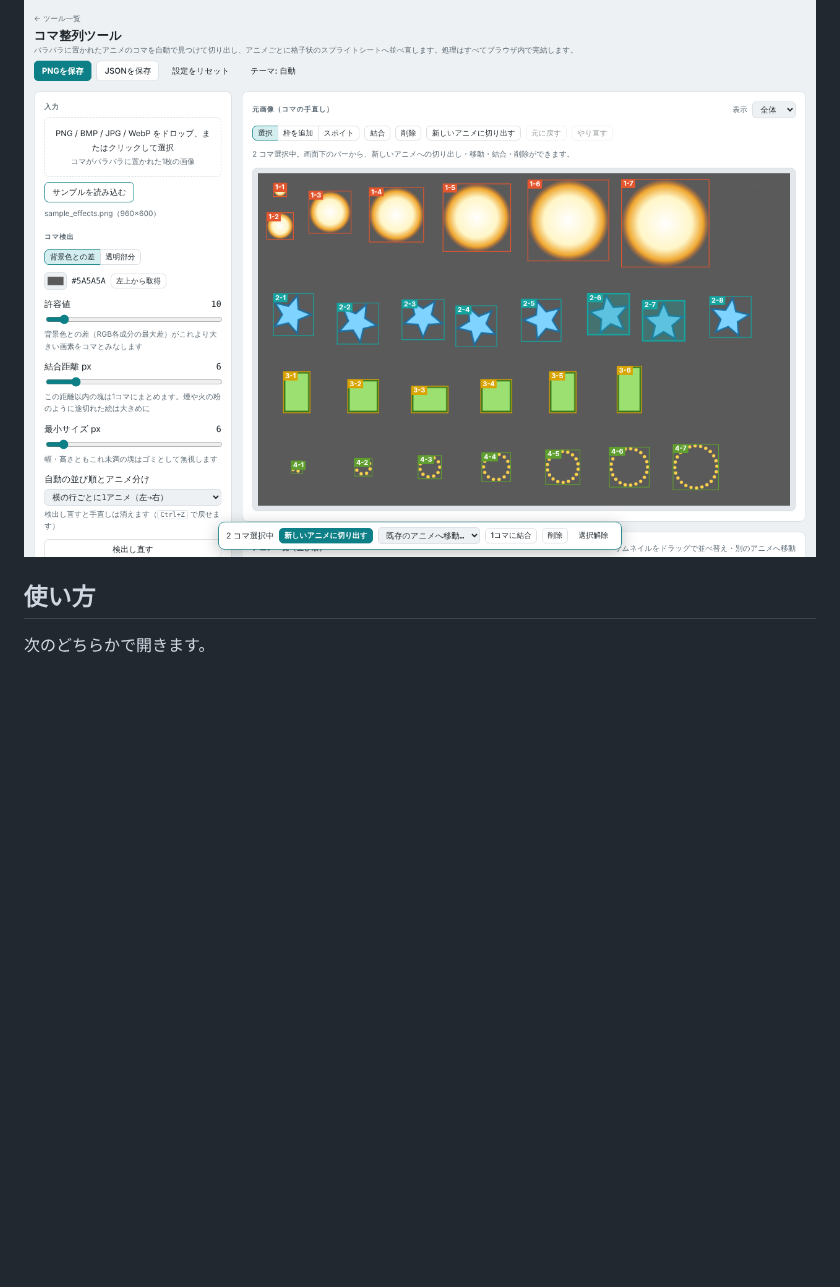
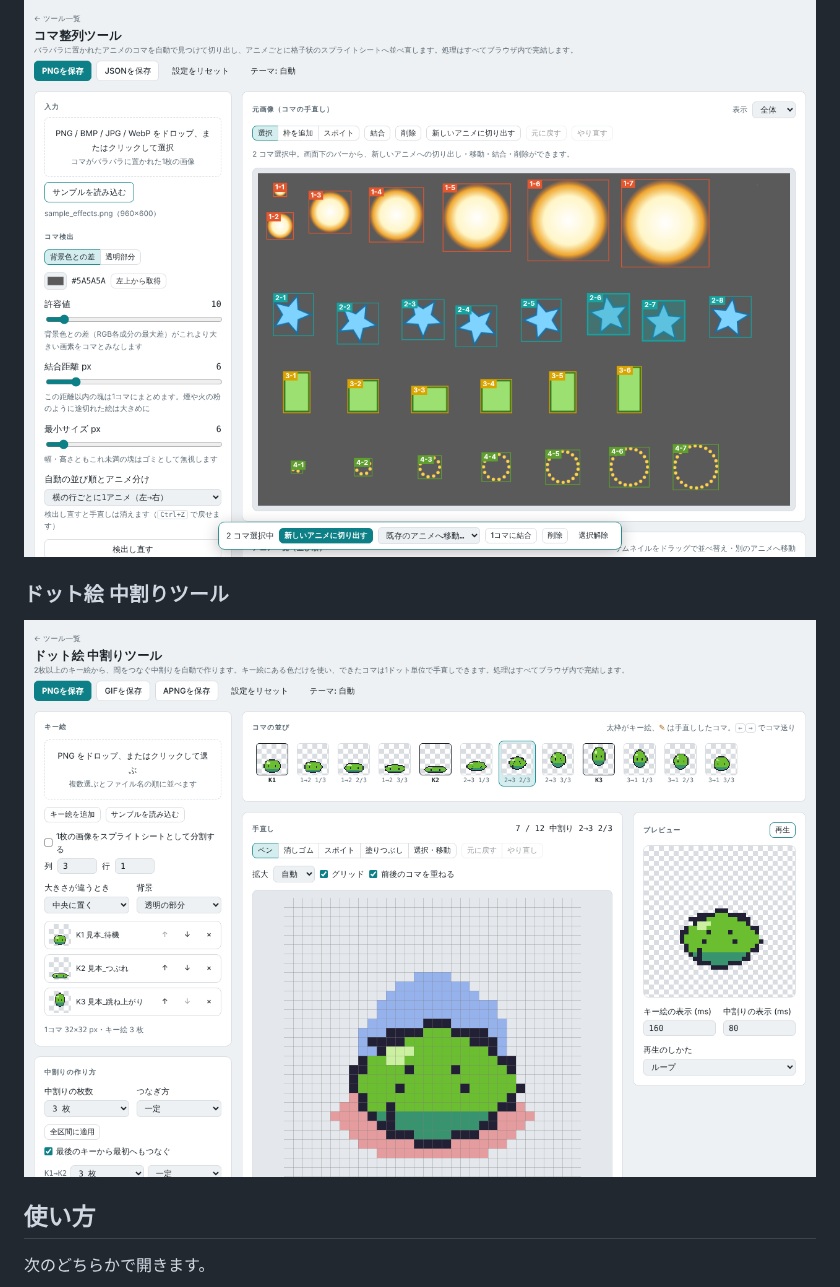
Before and after one commit to ogsoonyn/ImageTools, a Markdown page: README.md, the part around one of its changes. Rendered like a GitHub page; pictures changed too: docs/images/pixel-inbetween.png (added); blank space fills up the shorter version.

```diff
--- a/README.md
+++ b/README.md
@@ -40,6 +41,10 @@
 ### コマ整列ツール
 
 ![コマ整列ツールの画面](docs/images/frame-sorter.png)
+
+### ドット絵 中割りツール
+
+![ドット絵 中割りツールの画面](docs/images/pixel-inbetween.png)
 
 ## 使い方
 
```
Also changed, not shown: other parts of README.md (+1 -0 lines), 4 other files.
